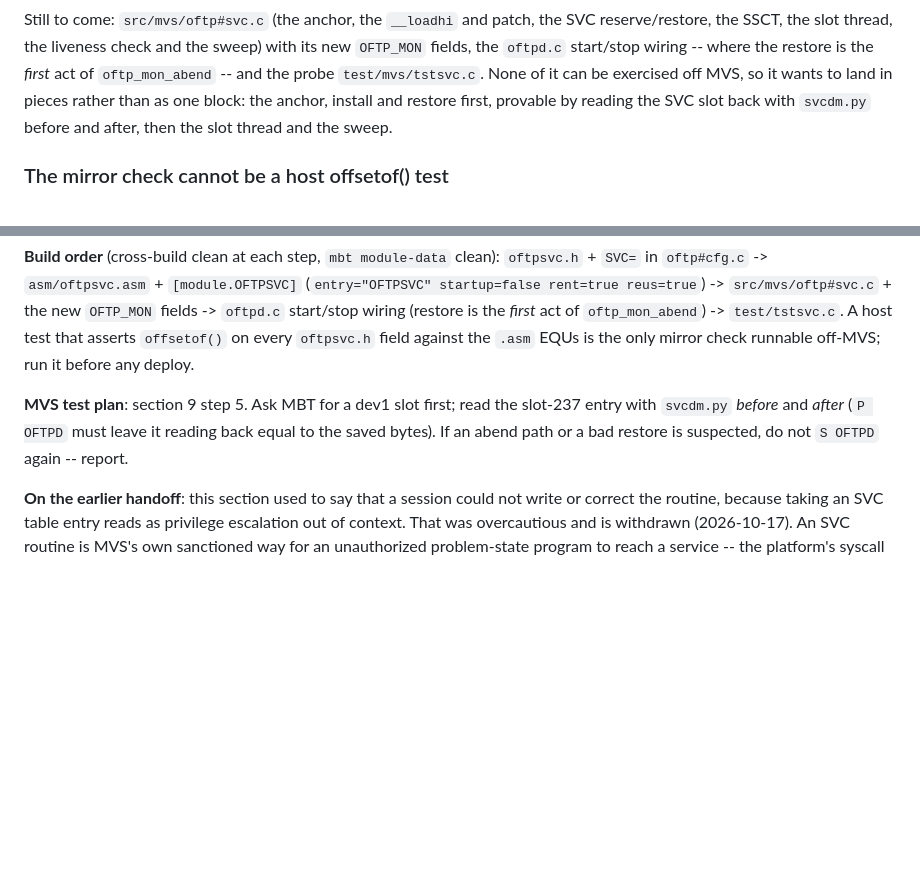
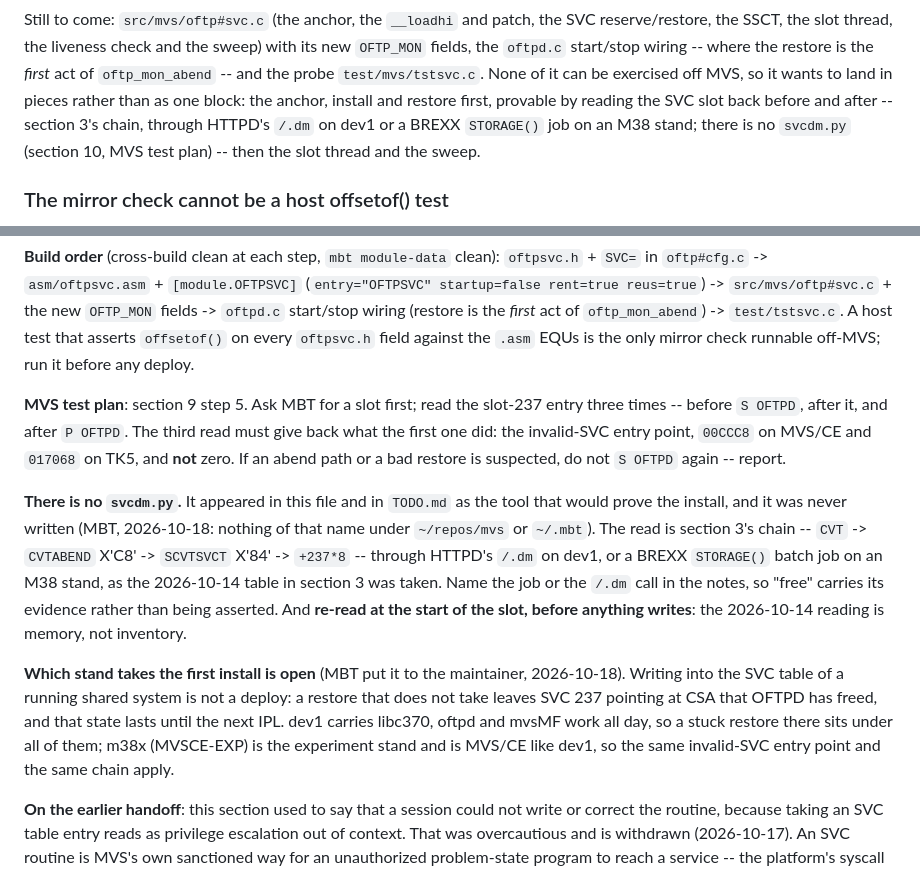
Before and after one commit to mvslovers/oftpd, a Markdown page: internals/xmem.md, 2 parts joined by grey strips. Drawn GitHub-style; blank space fills up the shorter version.

Commit message:
xmem, TODO: the SVC-slot proof names a tool that was never written
svcdm.py appears in both files as the thing that would prove install
and restore, and there is nothing of that name anywhere. Replace it
with the read that was actually used for the 2026-10-14 table in
section 3 -- CVT, CVTABEND, SCVTSVCT, +237*8, through HTTPD's /.dm on
dev1 or a BREXX STORAGE() job on an M38 stand -- and say what the
third read has to give back.

Also: re-read the slot at the start of the test rather than trusting
the four-day-old table, and record that which stand takes the first
install is open, because a restore that does not take lasts until the
next IPL.

```diff
--- a/internals/xmem.md
+++ b/internals/xmem.md
@@ -482,8 +482,10 @@ start/stop wiring -- where the restore is the *first* act of
 `oftp_mon_abend` -- and the probe `test/mvs/tstsvc.c`. None of it can be
 exercised off MVS, so it wants to land in pieces rather than as one
 block: the anchor, install and restore first, provable by reading the
-SVC slot back with `svcdm.py` before and after, then the slot thread
-and the sweep.
+SVC slot back before and after -- section 3's chain, through HTTPD's
+`/.dm` on dev1 or a BREXX `STORAGE()` job on an M38 stand; there is no
+`svcdm.py` (section 10, MVS test plan) -- then the slot thread and the
+sweep.
 
 ### The mirror check cannot be a host offsetof() test
 
@@ -635,10 +637,32 @@ A host test that asserts `offsetof()` on every `oftpsvc.h` field against
 the `.asm` EQUs is the only mirror check runnable off-MVS; run it before
 any deploy.
 
-**MVS test plan**: section 9 step 5. Ask MBT for a dev1 slot first; read
-the slot-237 entry with `svcdm.py` *before* and *after* (`P OFTPD` must
-leave it reading back equal to the saved bytes). If an abend path or a
-bad restore is suspected, do not `S OFTPD` again -- report.
+**MVS test plan**: section 9 step 5. Ask MBT for a slot first; read the
+slot-237 entry three times -- before `S OFTPD`, after it, and after
+`P OFTPD`. The third read must give back what the first one did: the
+invalid-SVC entry point, `00CCC8` on MVS/CE and `017068` on TK5, and
+**not** zero. If an abend path or a bad restore is suspected, do not
+`S OFTPD` again -- report.
+
+**There is no `svcdm.py`.** It appeared in this file and in `TODO.md`
+as the tool that would prove the install, and it was never written
+(MBT, 2026-10-18: nothing of that name under `~/repos/mvs` or
+`~/.mbt`). The read is section 3's chain -- `CVT` -> `CVTABEND` X'C8'
+-> `SCVTSVCT` X'84' -> `+237*8` -- through HTTPD's `/.dm` on dev1, or a
+BREXX `STORAGE()` batch job on an M38 stand, as the 2026-10-14 table in
+section 3 was taken. Name the job or the `/.dm` call in the notes, so
+"free" carries its evidence rather than being asserted. And **re-read
+at the start of the slot, before anything writes**: the 2026-10-14
+reading is memory, not inventory.
+
+**Which stand takes the first install is open** (MBT put it to the
+maintainer, 2026-10-18). Writing into the SVC table of a running shared
+system is not a deploy: a restore that does not take leaves SVC 237
+pointing at CSA that OFTPD has freed, and that state lasts until the
+next IPL. dev1 carries libc370, oftpd and mvsMF work all day, so a
+stuck restore there sits under all of them; m38x (MVSCE-EXP) is the
+experiment stand and is MVS/CE like dev1, so the same invalid-SVC entry
+point and the same chain apply.
 
 **On the earlier handoff**: this section used to say that a session could
 not write or correct the routine, because taking an SVC table entry reads
```
Also changed, not shown: TODO.md (+6 -1 lines).
